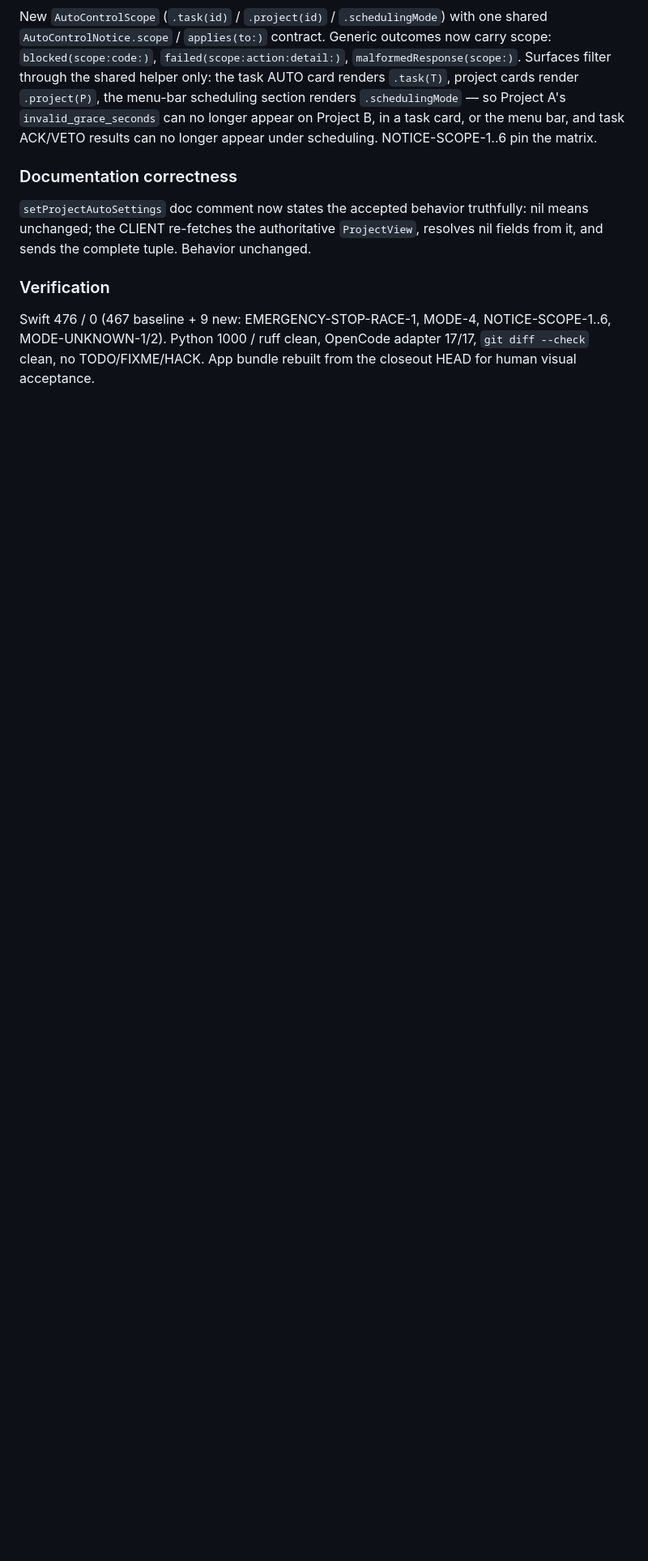
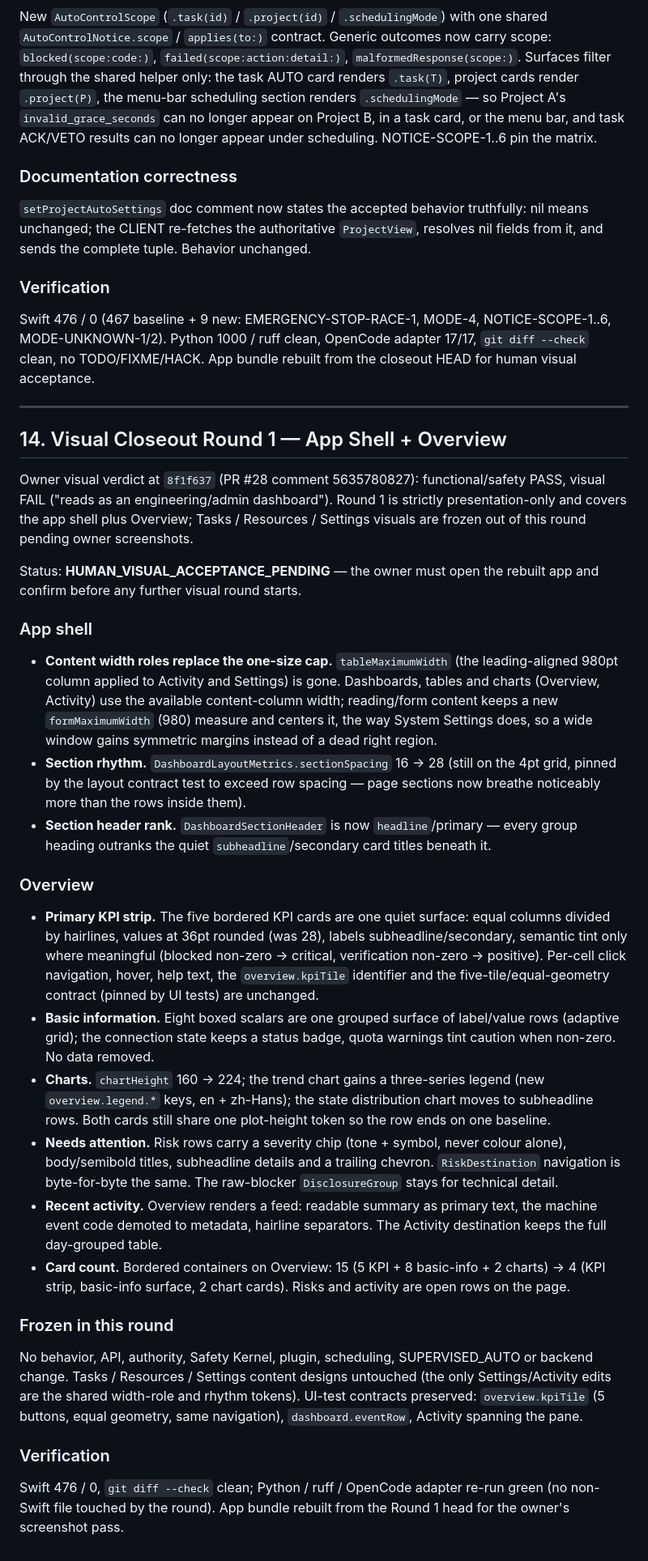
Before and after one commit to louisjia2008-ux/personal-ai-orchestrator, a Markdown page: docs/M1_WP5B_SPEC.md, the part around the change. Shown at 81% size. GitHub-like rendering; blank space fills up the shorter version.

Commit message:
docs(wp5b): record visual round one

```diff
--- a/docs/M1_WP5B_SPEC.md
+++ b/docs/M1_WP5B_SPEC.md
@@ -397,3 +397,78 @@ NOTICE-SCOPE-1..6, MODE-UNKNOWN-1/2). Python 1000 / ruff clean,
 OpenCode adapter 17/17, `git diff --check` clean, no
 TODO/FIXME/HACK. App bundle rebuilt from the closeout HEAD for human
 visual acceptance.
+
+---
+
+## 14. Visual Closeout Round 1 — App Shell + Overview
+
+Owner visual verdict at `8f1f637` (PR #28 comment 5635780827):
+functional/safety PASS, visual FAIL ("reads as an engineering/admin
+dashboard"). Round 1 is strictly presentation-only and covers the app
+shell plus Overview; Tasks / Resources / Settings visuals are frozen
+out of this round pending owner screenshots.
+
+Status: **HUMAN_VISUAL_ACCEPTANCE_PENDING** — the owner must open the
+rebuilt app and confirm before any further visual round starts.
+
+### App shell
+
+- **Content width roles replace the one-size cap.**
+  `tableMaximumWidth` (the leading-aligned 980pt column applied to
+  Activity and Settings) is gone. Dashboards, tables and charts
+  (Overview, Activity) use the available content-column width;
+  reading/form content keeps a new `formMaximumWidth` (980) measure
+  and centers it, the way System Settings does, so a wide window
+  gains symmetric margins instead of a dead right region.
+- **Section rhythm.** `DashboardLayoutMetrics.sectionSpacing` 16 → 28
+  (still on the 4pt grid, pinned by the layout contract test to
+  exceed row spacing — page sections now breathe noticeably more
+  than the rows inside them).
+- **Section header rank.** `DashboardSectionHeader` is now
+  `headline`/primary — every group heading outranks the quiet
+  `subheadline`/secondary card titles beneath it.
+
+### Overview
+
+- **Primary KPI strip.** The five bordered KPI cards are one quiet
+  surface: equal columns divided by hairlines, values at 36pt rounded
+  (was 28), labels subheadline/secondary, semantic tint only where
+  meaningful (blocked non-zero → critical, verification non-zero →
+  positive). Per-cell click navigation, hover, help text, the
+  `overview.kpiTile` identifier and the five-tile/equal-geometry
+  contract (pinned by UI tests) are unchanged.
+- **Basic information.** Eight boxed scalars are one grouped surface
+  of label/value rows (adaptive grid); the connection state keeps a
+  status badge, quota warnings tint caution when non-zero. No data
+  removed.
+- **Charts.** `chartHeight` 160 → 224; the trend chart gains a
+  three-series legend (new `overview.legend.*` keys, en + zh-Hans);
+  the state distribution chart moves to subheadline rows. Both cards
+  still share one plot-height token so the row ends on one baseline.
+- **Needs attention.** Risk rows carry a severity chip (tone + symbol,
+  never colour alone), body/semibold titles, subheadline details and
+  a trailing chevron. `RiskDestination` navigation is byte-for-byte
+  the same. The raw-blocker `DisclosureGroup` stays for technical
+  detail.
+- **Recent activity.** Overview renders a feed: readable summary as
+  primary text, the machine event code demoted to metadata, hairline
+  separators. The Activity destination keeps the full day-grouped
+  table.
+- **Card count.** Bordered containers on Overview: 15 (5 KPI + 8
+  basic-info + 2 charts) → 4 (KPI strip, basic-info surface, 2 chart
+  cards). Risks and activity are open rows on the page.
+
+### Frozen in this round
+
+No behavior, API, authority, Safety Kernel, plugin, scheduling,
+SUPERVISED_AUTO or backend change. Tasks / Resources / Settings
+content designs untouched (the only Settings/Activity edits are the
+shared width-role and rhythm tokens). UI-test contracts preserved:
+`overview.kpiTile` (5 buttons, equal geometry, same navigation),
+`dashboard.eventRow`, Activity spanning the pane.
+
+### Verification
+
+Swift 476 / 0, `git diff --check` clean; Python / ruff / OpenCode
+adapter re-run green (no non-Swift file touched by the round). App
+bundle rebuilt from the Round 1 head for the owner's screenshot pass.
```
Also changed, not shown: docs/INTEGRATION_STATUS.md (+21 -0 lines).
